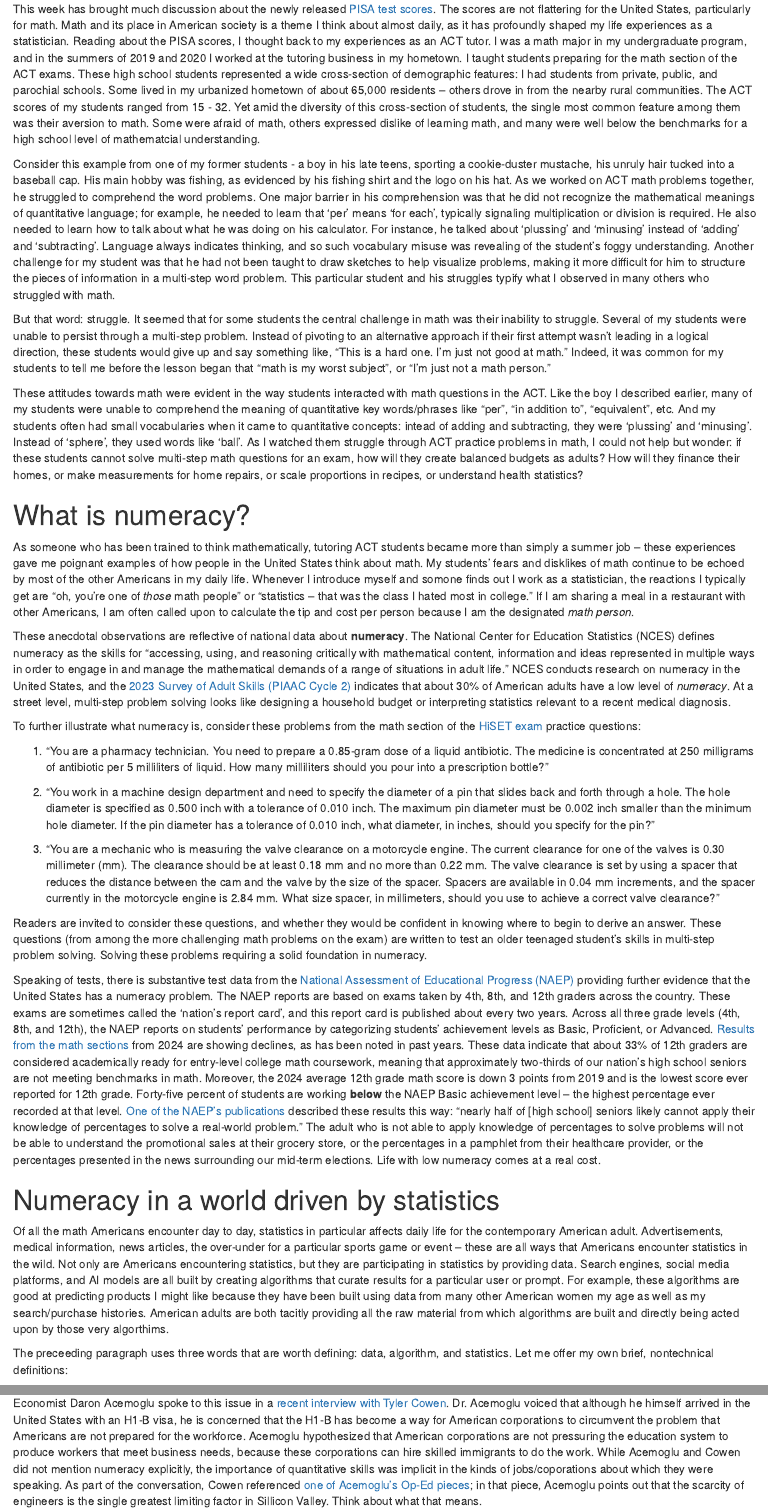
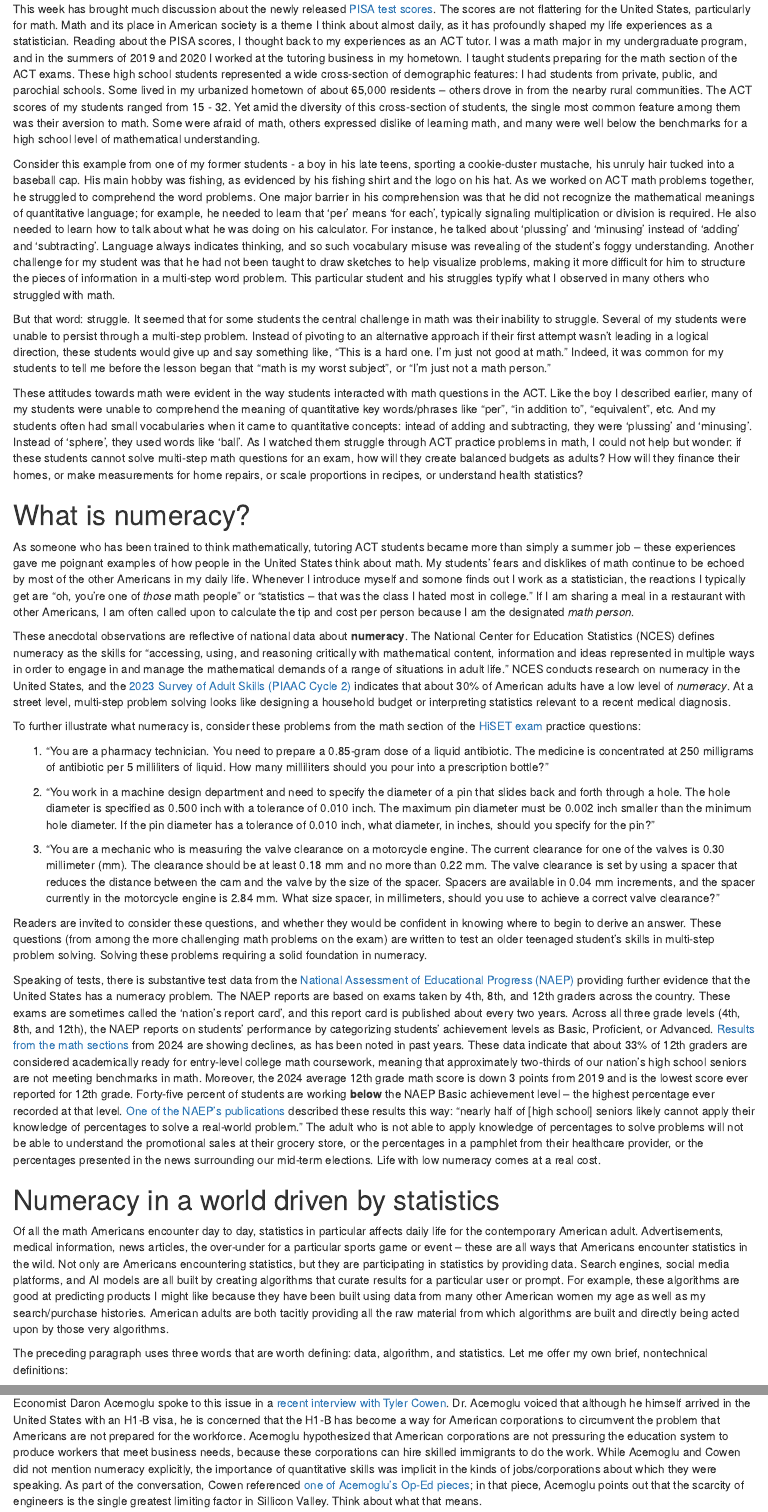
Before and after one commit to tabpeter/story-in-numbers, an R Markdown document (story-in-numbers.Rmd): the page in a window 1100 px wide, from 300 px down, and a second part further down, joined at a grey line. Rendered offline with R 4.5, knitr and Pandoc, with nearby package versions; some code elsewhere in the file could not run offline; common packages that the code uses without loading them are loaded.

Commit message:
spell check Rmd

```diff
--- a/story-in-numbers.Rmd
+++ b/story-in-numbers.Rmd
@@ -21,7 +21,7 @@ source(here::here("scripts", "plot_open_doors_sheet4.R"))
 
 One of the greatest ironies of contemporary American life lies in the contrast between the tremendous degree to which mathematical principles affect the average person's daily life and the tremendous degree of the average person's aversion to math itself.
 
-This week has brought much discussion about the newly released [PISA test scores](https://nces.ed.gov/surveys/pisa/pisa2025/index.asp#/). The scores are not flattering for the United States, particularly for math. Math and its place in American society is a theme I think about almost daily, as it has profoundly shaped my life experiences as a statistician. Reading about the PISA scores, I thought back to my experiences as an ACT tutor. I was a math major in my undergraduate program, and in the summers of 2019 and 2020 I worked at the tutoring business in my hometown. I taught students preparing for the math section of the ACT exams. These high school students represented a wide cross-section of demographic features: I had students from private, public, and parochial schools. Some lived in my urbanized hometown of about 65,000 residents -- others drove in from the nearby rural communities. The ACT scores of my students ranged from 15 - 32. Yet amid the diversity of this cross-section of students, the single most common feature among them was their aversion to math. Some were afraid of math, others expressed dislike of learning math, and many were well below the benchmarks for a high school level of mathematcial understanding.
+This week has brought much discussion about the newly released [PISA test scores](https://nces.ed.gov/surveys/pisa/pisa2025/index.asp#/). The scores are not flattering for the United States, particularly for math. Math and its place in American society is a theme I think about almost daily, as it has profoundly shaped my life experiences as a statistician. Reading about the PISA scores, I thought back to my experiences as an ACT tutor. I was a math major in my undergraduate program, and in the summers of 2019 and 2020 I worked at the tutoring business in my hometown. I taught students preparing for the math section of the ACT exams. These high school students represented a wide cross-section of demographic features: I had students from private, public, and parochial schools. Some lived in my urbanized hometown of about 65,000 residents -- others drove in from the nearby rural communities. The ACT scores of my students ranged from 15 - 32. Yet amid the diversity of this cross-section of students, the single most common feature among them was their aversion to math. Some were afraid of math, others expressed dislike of learning math, and many were well below the benchmarks for a high school level of mathematical understanding.
 
 Consider this example from one of my former students - a boy in his late teens, sporting a cookie-duster mustache, his unruly hair tucked into a baseball cap. His main hobby was fishing, as evidenced by his fishing shirt and the logo on his hat. As we worked on ACT math problems together, he struggled to comprehend the word problems. One major barrier in his comprehension was that he did not recognize the mathematical meanings of quantitative language; for example, he needed to learn that ‘per’ means ‘for each’, typically signaling multiplication or division is required. He also needed to learn how to talk about what he was doing on his calculator. For instance, he talked about 'plussing' and 'minusing' instead of 'adding' and 'subtracting'. Language always indicates thinking, and so such vocabulary misuse was revealing of the student's foggy understanding. Another challenge for my student was that he had not been taught to draw sketches to help visualize problems, making it more difficult for him to structure the pieces of information in a multi-step word problem. This particular student and his struggles typify what I observed in many others who struggled with math.
 
@@ -49,9 +49,9 @@ Speaking of tests, there is substantive test data from the [National Assessment
 
 # Numeracy in a world driven by statistics
 
-Of all the math Americans encounter day to day, statistics in particular affects daily life for the contemporary American adult. Advertisements, medical information, news articles, the over-under for a particular sports game or event -- these are all ways that Americans encounter statistics in the wild. Not only are Americans encountering statistics, but they are participating in statistics by providing data. Search engines, social media platforms, and AI models are all built by creating algorithms that curate results for a particular user or prompt. For example, these algorithms are good at predicting products I might like because they have been built using data from many other American women my age as well as my search/purchase histories. American adults are both tacitly providing all the raw material from which algorithms are built and directly being acted upon by those very algorthims.
+Of all the math Americans encounter day to day, statistics in particular affects daily life for the contemporary American adult. Advertisements, medical information, news articles, the over-under for a particular sports game or event -- these are all ways that Americans encounter statistics in the wild. Not only are Americans encountering statistics, but they are participating in statistics by providing data. Search engines, social media platforms, and AI models are all built by creating algorithms that curate results for a particular user or prompt. For example, these algorithms are good at predicting products I might like because they have been built using data from many other American women my age as well as my search/purchase histories. American adults are both tacitly providing all the raw material from which algorithms are built and directly being acted upon by those very algorithms.
 
-The preceeding paragraph uses three words that are worth defining: data, algorithm, and statistics. Let me offer my own brief, nontechnical definitions:
+The preceding paragraph uses three words that are worth defining: data, algorithm, and statistics. Let me offer my own brief, nontechnical definitions:
 
 - **Data**: Information that is structured so as to make it possible to detect patterns. 'Data' is often a plural word, implying that the information is gathered across multiple *data points*.
 
@@ -93,5 +93,5 @@ stem_fields_by_year
 
 When I look at these data, I do not see an immigration problem or a policy issue. What I do see is evidence that American students are not prepared for degree programs or jobs that require high degrees of numeracy. Instead of addressing the low numeracy skills among students and adults in the United States, the national fallback plan has been to outsource jobs requiring high numeracy skills to international workers. This does not mean that skilled immigration takes away American jobs; it means that we have a situation where skilled immigration is necessary because most Americans are not able to do these jobs.
 
-Economist Daron Acemoglu spoke to this issue in a [recent interview with Tyler Cowen](https://conversationswithtyler.com/episodes/daron-acemoglu-2/). Dr. Acemoglu voiced that although he himself arrived in the United States with an H1-B visa, he is concerned that the H1-B has become a way for American corporations to circumvent the problem that Americans are not prepared for the workforce. Acemoglu hypothesized that American corporations are not pressuring the education system to produce workers that meet business needs, because these corporations can hire skilled immigrants to do the work. While Acemoglu and Cowen did not mention numeracy explicitly, the importance of quantitative skills was implicit in the kinds of jobs/coporations about which they were speaking. As part of the conversation, Cowen referenced [one of Acemoglu's Op-Ed pieces](https://www.project-syndicate.org/commentary/us-skilled-immigration-policy-trump-h1b-visa-debate-by-daron-acemoglu-2025-01); in that piece, Acemoglu points out that the scarcity of engineers is the single greatest limiting factor in Sillicon Valley. Think about what that means.
+Economist Daron Acemoglu spoke to this issue in a [recent interview with Tyler Cowen](https://conversationswithtyler.com/episodes/daron-acemoglu-2/). Dr. Acemoglu voiced that although he himself arrived in the United States with an H1-B visa, he is concerned that the H1-B has become a way for American corporations to circumvent the problem that Americans are not prepared for the workforce. Acemoglu hypothesized that American corporations are not pressuring the education system to produce workers that meet business needs, because these corporations can hire skilled immigrants to do the work. While Acemoglu and Cowen did not mention numeracy explicitly, the importance of quantitative skills was implicit in the kinds of jobs/corporations about which they were speaking. As part of the conversation, Cowen referenced [one of Acemoglu's Op-Ed pieces](https://www.project-syndicate.org/commentary/us-skilled-immigration-policy-trump-h1b-visa-debate-by-daron-acemoglu-2025-01); in that piece, Acemoglu points out that the scarcity of engineers is the single greatest limiting factor in Sillicon Valley. Think about what that means.
 
```
Also changed, not shown: story-in-numbers.Rmd (8 more changed lines).
